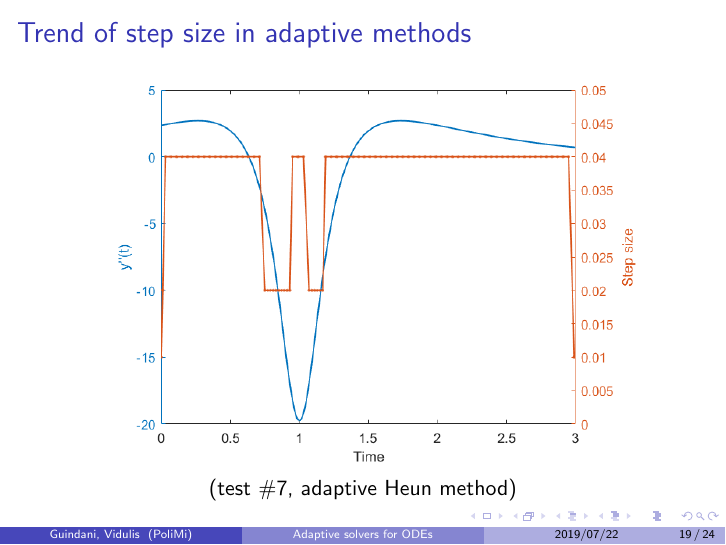
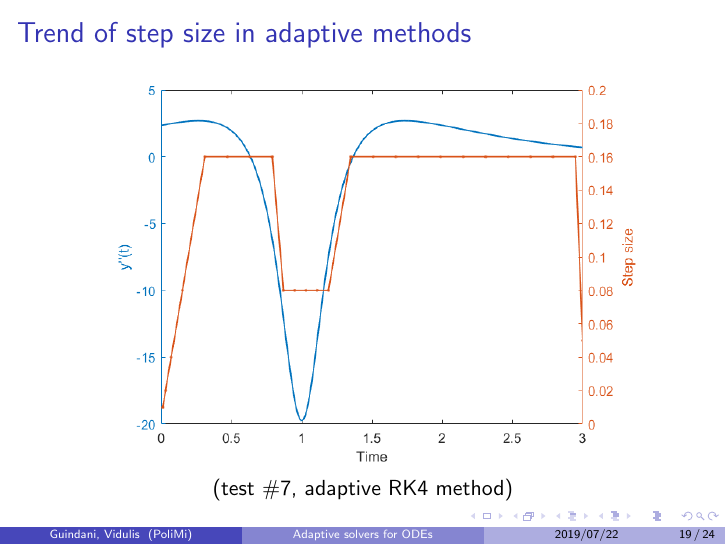
Before and after one commit to poliprojects/apc-project, LaTeX slides (slides/slides.tex): page 22 of 27. Compiled offline with pdfLaTeX.

```diff
--- a/slides/slides.tex
+++ b/slides/slides.tex
@@ -282,8 +282,8 @@
 \begin{frame} %#19
 	\frametitle{Trend of step size in adaptive methods}
 	\begin{center}
-		\includegraphics[width=0.8\linewidth]{etc/step_history_7_adapHeun.png} \\
-		(test \#7, adaptive Heun method)
+		\includegraphics[width=0.8\linewidth]{etc/step_history_7_adapRK4.png} \\
+		(test \#7, adaptive RK4 method)
 	\end{center}
 \end{frame}
 
```
Also changed, not shown: slides/etc/step_history_7_adapHeun.png (deleted), slides/slides.pdf.
